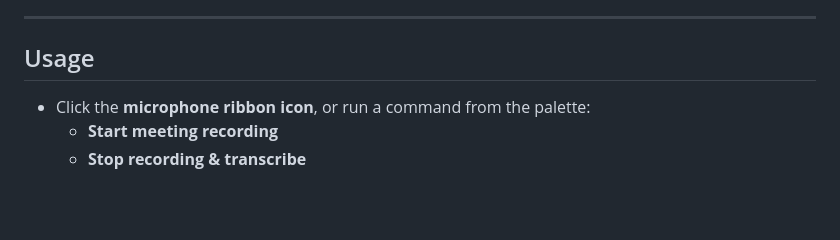
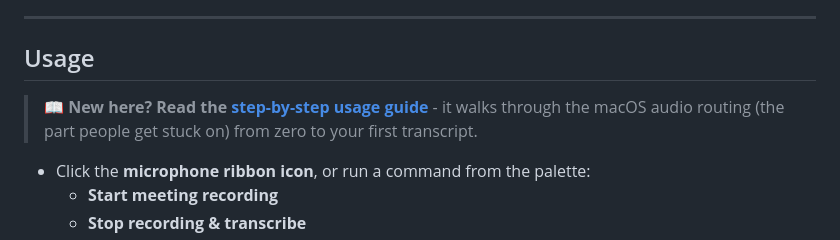
Before and after one commit to servika/obsidian-local-meeting-notes, a Markdown page: README.md, the part around the change. Drawn GitHub-style; blank space fills up the shorter version.

```diff
--- a/README.md
+++ b/README.md
@@ -97,6 +97,8 @@ Open **Settings → Local Meeting Notes**:
 
 ## Usage
 
+> 📖 **New here? Read the [step-by-step usage guide](docs/USAGE.md)** - it walks through the macOS audio routing (the part people get stuck on) from zero to your first transcript.
+
 - Click the **microphone ribbon icon**, or run a command from the palette:
   - **Start meeting recording**
   - **Stop recording & transcribe**
```
Also changed, not shown: docs/USAGE.md (added, +148 -0 lines).
